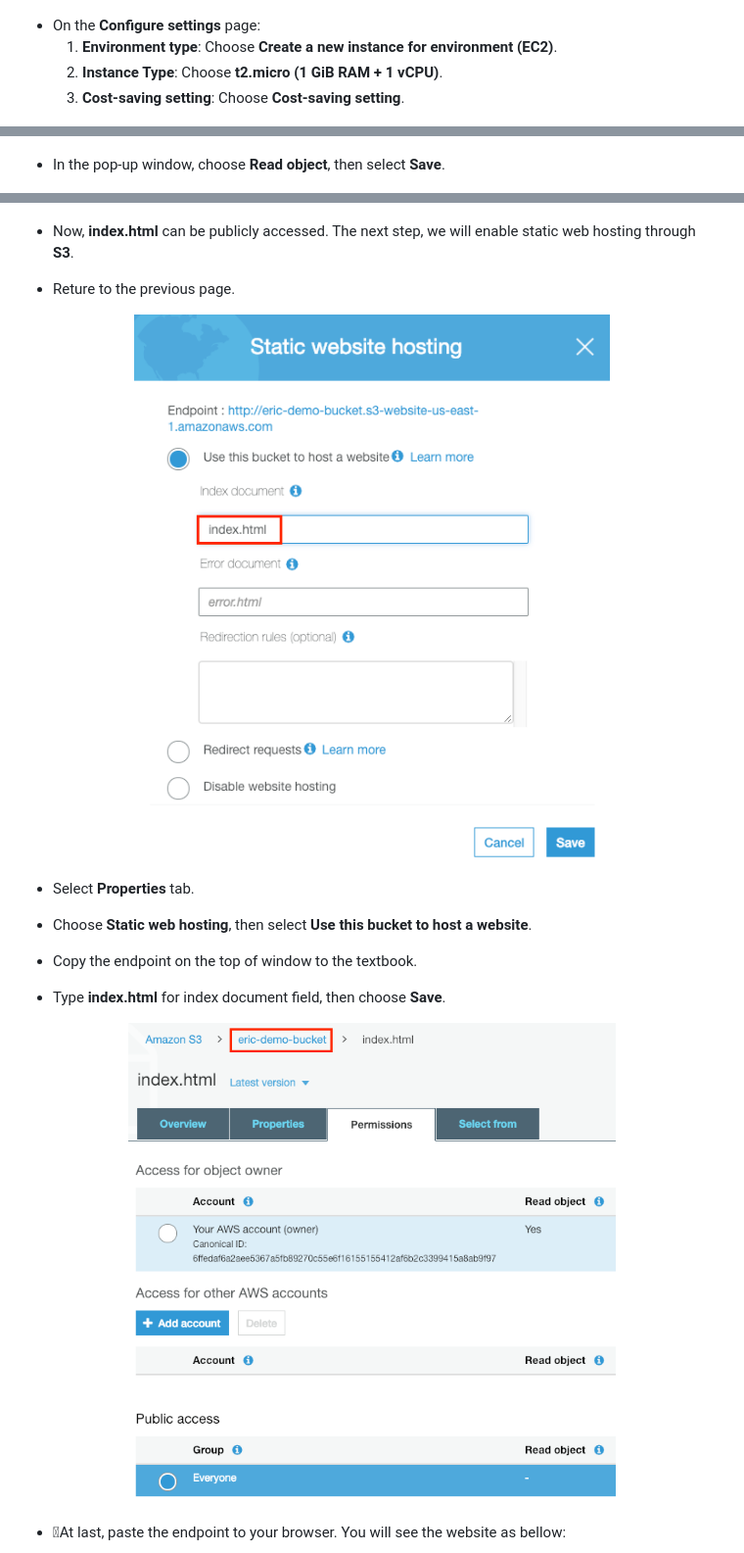
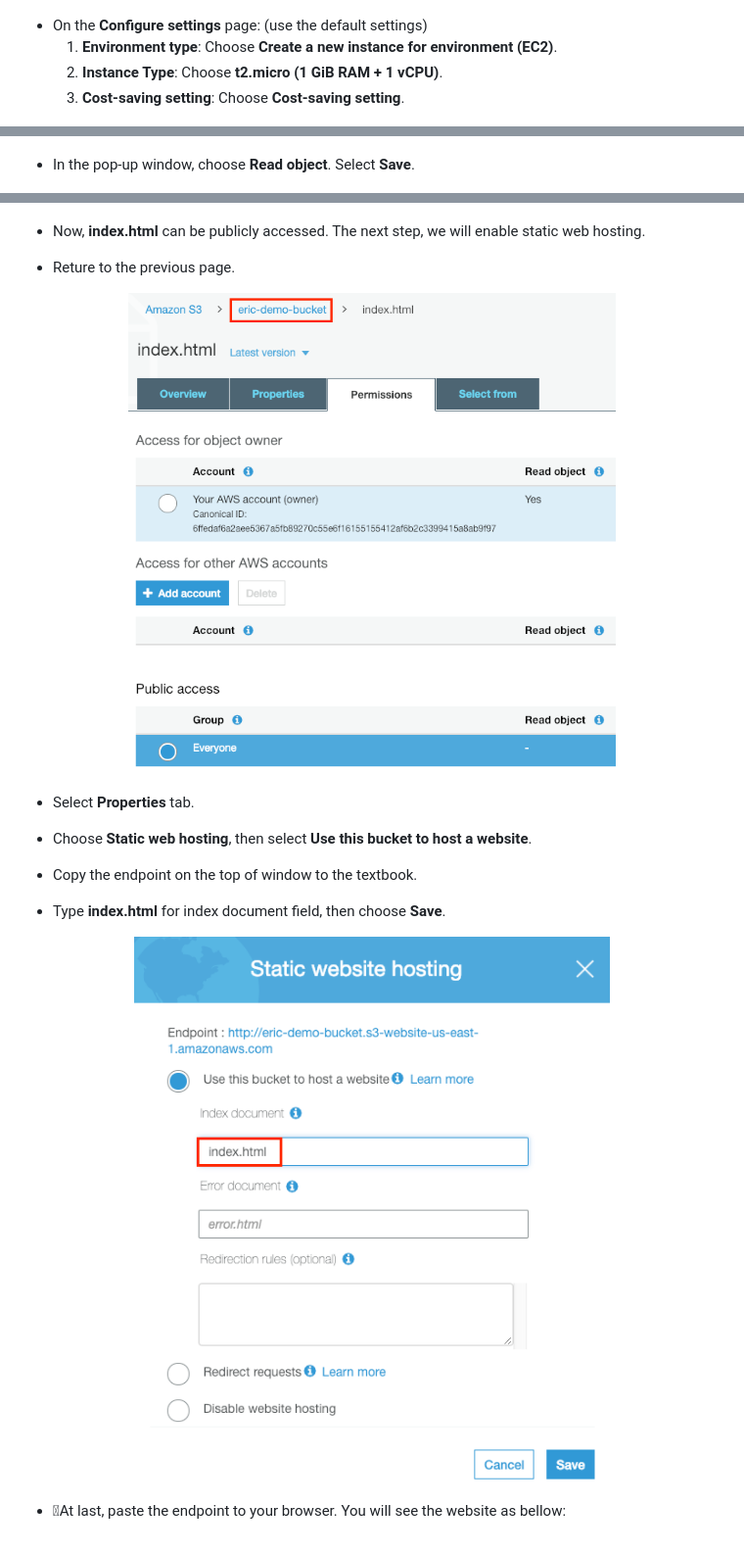
Before and after one commit to ecloudvalley/Getting-start-AWS-SAM, a Markdown page: README.md, 3 parts joined by grey strips. Shown: that part at 98% size. Rendered like a GitHub page.

```diff
--- a/README.md
+++ b/README.md
@@ -31,7 +33,7 @@ In this section, we need to create a **Cloud9** environment.
     <img src="images/003-SAM-CreateCloud9Environment-01.png" width="70%" height="70%">
 </p>
 
-- On the **Configure settings** page: <br />
+- On the **Configure settings** page: (use the default settings)<br />
     1. **Environment type**: Choose **Create a new instance for environment (EC2)**.
     2. **Instance Type**: Choose **t2.micro (1 GiB RAM + 1 vCPU)**.
     3. **Cost-saving setting**: Choose **Cost-saving setting**.
@@ -131,18 +148,18 @@ $ aws s3 cp ~/environment/aws-serverless-application-model/index.html s3://<YOUR
     <img src="images/011-SAM-S3PublicAccess-01.png" width="70%" height="70%">
 </p>
 
-- In the pop-up window, choose **Read object**, then select **Save**.
+- In the pop-up window, choose **Read object**. Select **Save**.
 
 <p align="center">
     <img src="images/012-SAM-S3PublicAccess-02.png" width="50%" height="50%">
 </p>
 
-- Now, **index.html** can be publicly accessed. The next step, we will enable static web hosting through **S3**.
+- Now, **index.html** can be publicly accessed. The next step, we will enable static web hosting.
 
 - Reture to the previous page.
 
 <p align="center">
-    <img src="images/013-SAM-S3WebHosting-02.png
+    <img src="images/010-SAM-S3WebHosting-01.png
 " width="70%" height="70%">
 </p>
 
@@ -155,7 +172,7 @@ $ aws s3 cp ~/environment/aws-serverless-application-model/index.html s3://<YOUR
 - Type **index.html** for index document field, then choose **Save**.
 
 <p align="center">
-    <img src="images/010-SAM-S3WebHosting-01.png
+    <img src="images/013-SAM-S3WebHosting-02.png
 " width="70%" height="70%">
 </p>
 
```
Also changed, not shown: other parts of README.md (+71 -23 lines), images/007-SAM-CloudFormationOutputs.png, images/019-SAM-DeploySuccess.png (added), images/020-SAM-LambdaInvokeLocally.png (added), 1 other file.
